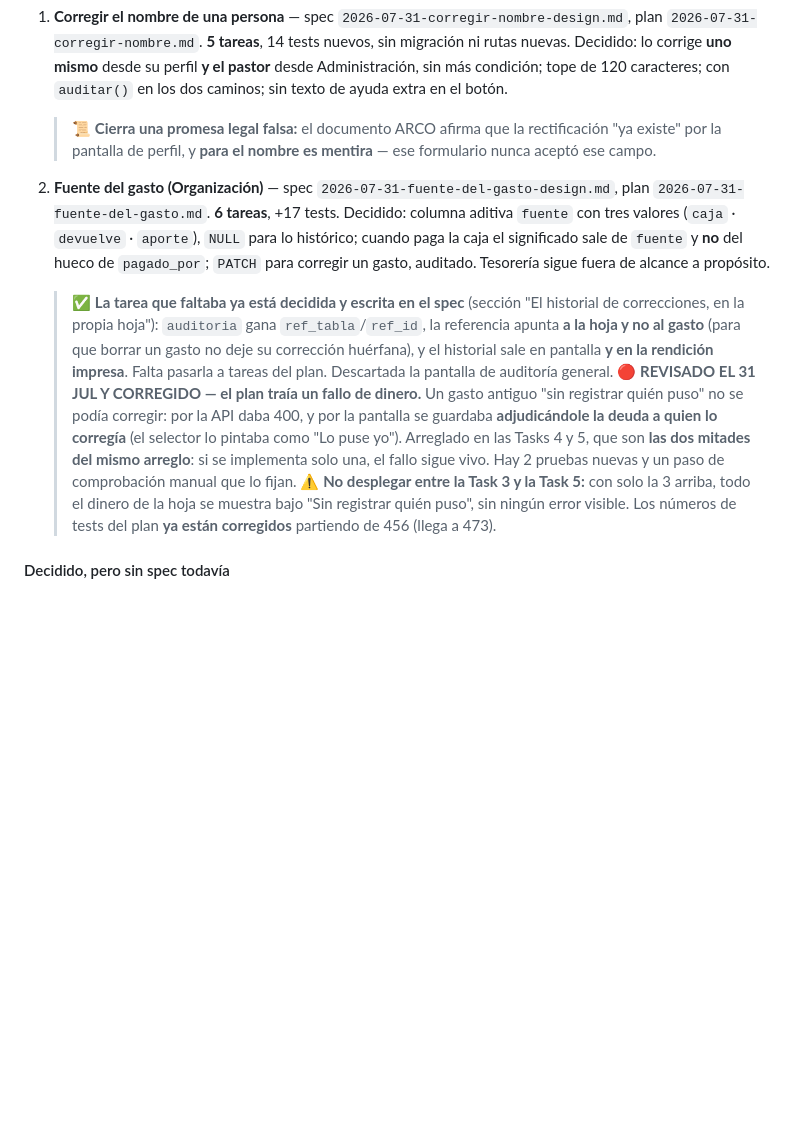
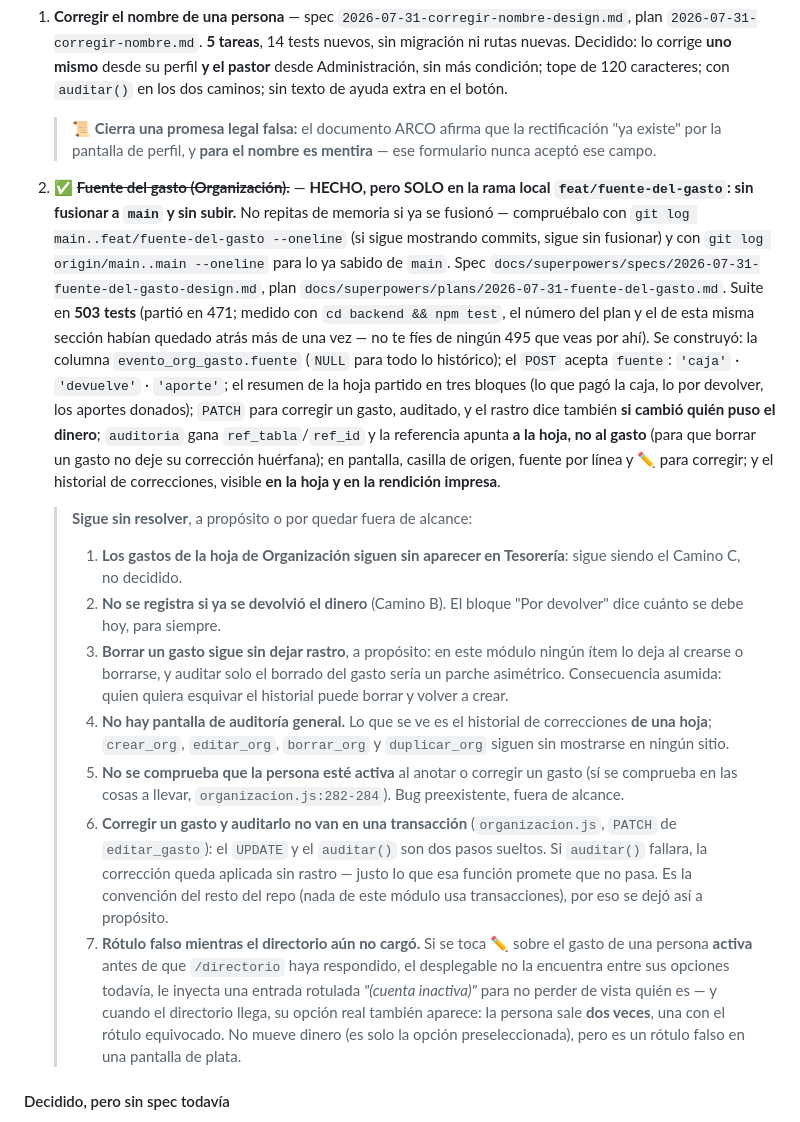
Before and after one commit to 77pablo/iglesia-app, a Markdown page: ESTADO.md, the part around the change. Rendered like a GitHub page; blank space fills up the shorter version.

Commit message:
docs(estado): la fuente del gasto y el historial de correcciones, cerrado

```diff
--- a/ESTADO.md
+++ b/ESTADO.md
@@ -551,12 +551,16 @@ Dos planes escritos, autorrevisados y con las decisiones del dueño ya incorpora
    Decidido: lo corrige **uno mismo** desde su perfil **y el pastor** desde Administración, sin más condición; tope de 120 caracteres; con `auditar()` en los dos caminos; sin texto de ayuda extra en el botón.
    > 📜 **Cierra una promesa legal falsa:** el documento ARCO afirma que la rectificación "ya existe" por la pantalla de perfil, y **para el nombre es mentira** — ese formulario nunca aceptó ese campo.
 
-2. **Fuente del gasto (Organización)** — spec `2026-07-31-fuente-del-gasto-design.md`, plan `2026-07-31-fuente-del-gasto.md`. **6 tareas**, +17 tests.
-   Decidido: columna aditiva `fuente` con tres valores (`caja` · `devuelve` · `aporte`), `NULL` para lo histórico; cuando paga la caja el significado sale de `fuente` y **no** del hueco de `pagado_por`; `PATCH` para corregir un gasto, auditado. Tesorería sigue fuera de alcance a propósito.
-   > ✅ **La tarea que faltaba ya está decidida y escrita en el spec** (sección "El historial de correcciones, en la propia hoja"): `auditoria` gana `ref_tabla`/`ref_id`, la referencia apunta **a la hoja y no al gasto** (para que borrar un gasto no deje su corrección huérfana), y el historial sale en pantalla **y en la rendición impresa**. Falta pasarla a tareas del plan. Descartada la pantalla de auditoría general.
-   > 🔴 **REVISADO EL 31 JUL Y CORREGIDO — el plan traía un fallo de dinero.** Un gasto antiguo "sin registrar quién puso" no se podía corregir: por la API daba 400, y por la pantalla se guardaba **adjudicándole la deuda a quien lo corregía** (el selector lo pintaba como "Lo puse yo"). Arreglado en las Tasks 4 y 5, que son **las dos mitades del mismo arreglo**: si se implementa solo una, el fallo sigue vivo. Hay 2 pruebas nuevas y un paso de comprobación manual que lo fijan.
-   > ⚠️ **No desplegar entre la Task 3 y la Task 5:** con solo la 3 arriba, todo el dinero de la hoja se muestra bajo "Sin registrar quién puso", sin ningún error visible.
-   > Los números de tests del plan **ya están corregidos** partiendo de 456 (llega a 473).
+2. ✅ ~~**Fuente del gasto (Organización).**~~ — **HECHO, pero SOLO en la rama local `feat/fuente-del-gasto`: sin fusionar a `main` y sin subir.** No repitas de memoria si ya se fusionó — compruébalo con `git log main..feat/fuente-del-gasto --oneline` (si sigue mostrando commits, sigue sin fusionar) y con `git log origin/main..main --oneline` para lo ya sabido de `main`. Spec `docs/superpowers/specs/2026-07-31-fuente-del-gasto-design.md`, plan `docs/superpowers/plans/2026-07-31-fuente-del-gasto.md`. Suite en **503 tests** (partió en 471; medido con `cd backend && npm test`, el número del plan y el de esta misma sección habían quedado atrás más de una vez — no te fíes de ningún 495 que veas por ahí).
+   Se construyó: la columna `evento_org_gasto.fuente` (`NULL` para todo lo histórico); el `POST` acepta `fuente`: `'caja'` · `'devuelve'` · `'aporte'`; el resumen de la hoja partido en tres bloques (lo que pagó la caja, lo por devolver, los aportes donados); `PATCH` para corregir un gasto, auditado, y el rastro dice también **si cambió quién puso el dinero**; `auditoria` gana `ref_tabla`/`ref_id` y la referencia apunta **a la hoja, no al gasto** (para que borrar un gasto no deje su corrección huérfana); en pantalla, casilla de origen, fuente por línea y ✏️ para corregir; y el historial de correcciones, visible **en la hoja y en la rendición impresa**.
+   > **Sigue sin resolver**, a propósito o por quedar fuera de alcance:
+   > 1. **Los gastos de la hoja de Organización siguen sin aparecer en Tesorería**: sigue siendo el Camino C, no decidido.
+   > 2. **No se registra si ya se devolvió el dinero** (Camino B). El bloque "Por devolver" dice cuánto se debe hoy, para siempre.
+   > 3. **Borrar un gasto sigue sin dejar rastro**, a propósito: en este módulo ningún ítem lo deja al crearse o borrarse, y auditar solo el borrado del gasto sería un parche asimétrico. Consecuencia asumida: quien quiera esquivar el historial puede borrar y volver a crear.
+   > 4. **No hay pantalla de auditoría general.** Lo que se ve es el historial de correcciones **de una hoja**; `crear_org`, `editar_org`, `borrar_org` y `duplicar_org` siguen sin mostrarse en ningún sitio.
+   > 5. **No se comprueba que la persona esté activa** al anotar o corregir un gasto (sí se comprueba en las cosas a llevar, `organizacion.js:282-284`). Bug preexistente, fuera de alcance.
+   > 6. **Corregir un gasto y auditarlo no van en una transacción** (`organizacion.js`, `PATCH` de `editar_gasto`): el `UPDATE` y el `auditar()` son dos pasos sueltos. Si `auditar()` fallara, la corrección queda aplicada sin rastro — justo lo que esa función promete que no pasa. Es la convención del resto del repo (nada de este módulo usa transacciones), por eso se dejó así a propósito.
+   > 7. **Rótulo falso mientras el directorio aún no cargó.** Si se toca ✏️ sobre el gasto de una persona **activa** antes de que `/directorio` haya respondido, el desplegable no la encuentra entre sus opciones todavía, le inyecta una entrada rotulada *"(cuenta inactiva)"* para no perder de vista quién es — y cuando el directorio llega, su opción real también aparece: la persona sale **dos veces**, una con el rótulo equivocado. No mueve dinero (es solo la opción preseleccionada), pero es un rótulo falso en una pantalla de plata.
 
 #### Decidido, pero sin spec todavía
 3. ✅ ~~**Mensajes del portal público.**~~ — **HECHO el 31 jul** en la rama `feat/bandeja-y-historial-correcciones`; si ya está fusionada a `main` y desplegada es dato de `main` y caduca con cada fusión — no lo repitas de memoria, compruébalo con `git log origin/main..main --oneline` y contra el `app.js` que sirve Render (busca `filaMensajePortal`). Spec `docs/superpowers/specs/2026-07-31-bandeja-portal-publico-design.md`, plan `docs/superpowers/plans/2026-07-31-bandeja-portal-publico.md`. Suite en **471 tests** (partió en 456).
```
